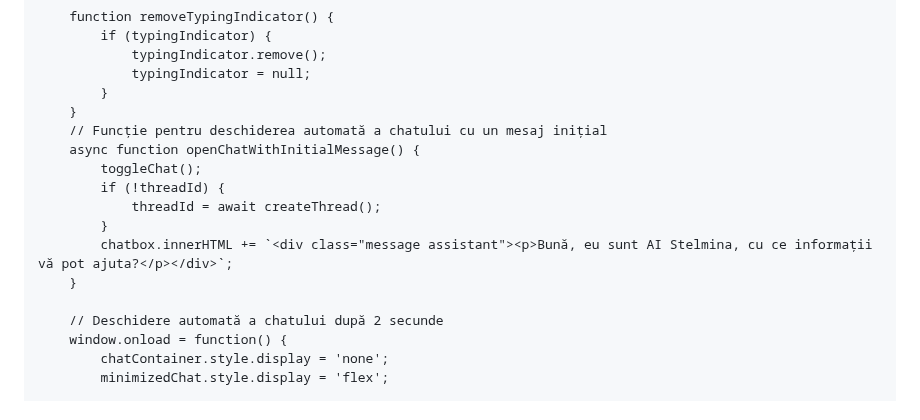
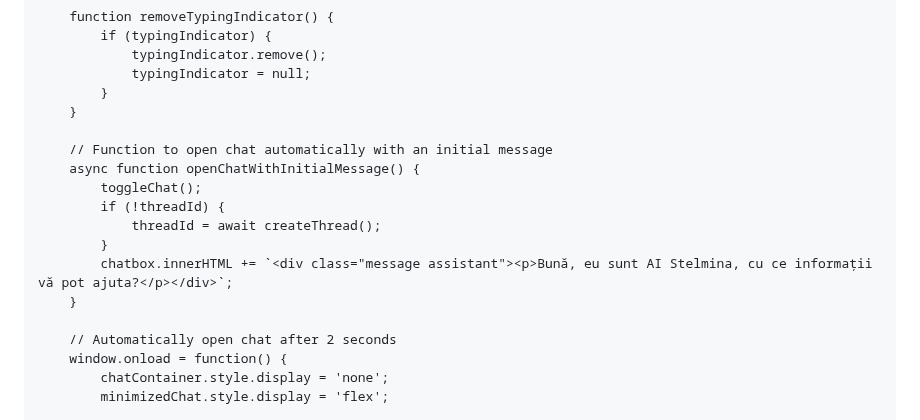
Before and after one commit to AugmentedRealityweb/Steli, a Markdown page: README.md, the part around one of its changes. Drawn GitHub-style.

```diff
--- a/README.md
+++ b/README.md
@@ -256,7 +260,8 @@
                 typingIndicator = null;
             }
         }
-        // Funcție pentru deschiderea automată a chatului cu un mesaj inițial
+
+        // Function to open chat automatically with an initial message
         async function openChatWithInitialMessage() {
             toggleChat();
             if (!threadId) {
@@ -265,7 +270,7 @@
             chatbox.innerHTML += `<div class="message assistant"><p>Bună, eu sunt AI Stelmina, cu ce informații vă pot ajuta?</p></div>`;
         }
 
-        // Deschidere automată a chatului după 2 secunde
+        // Automatically open chat after 2 seconds
         window.onload = function() {
             chatContainer.style.display = 'none';
             minimizedChat.style.display = 'flex';
```
Also changed, not shown: other parts of README.md (+19 -15 lines).
